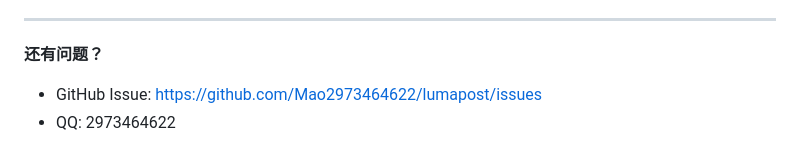
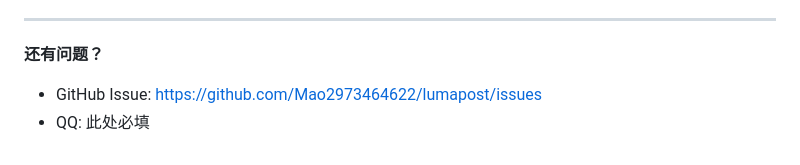
Before and after one commit to Mao2973464622/lumapost, a Markdown page: 问题.md, the part around the change. Drawn GitHub-style.

Commit message:
chore: 移除 QQ 号

```diff
--- a/问题.md
+++ b/问题.md
@@ -449,4 +449,4 @@ DeepSeek: https://platform.deepseek.com → Usage → 看今日消耗
 
 **还有问题？**
 - GitHub Issue: https://github.com/Mao2973464622/lumapost/issues
-- QQ: 2973464622
+- QQ: 此处必填
```
